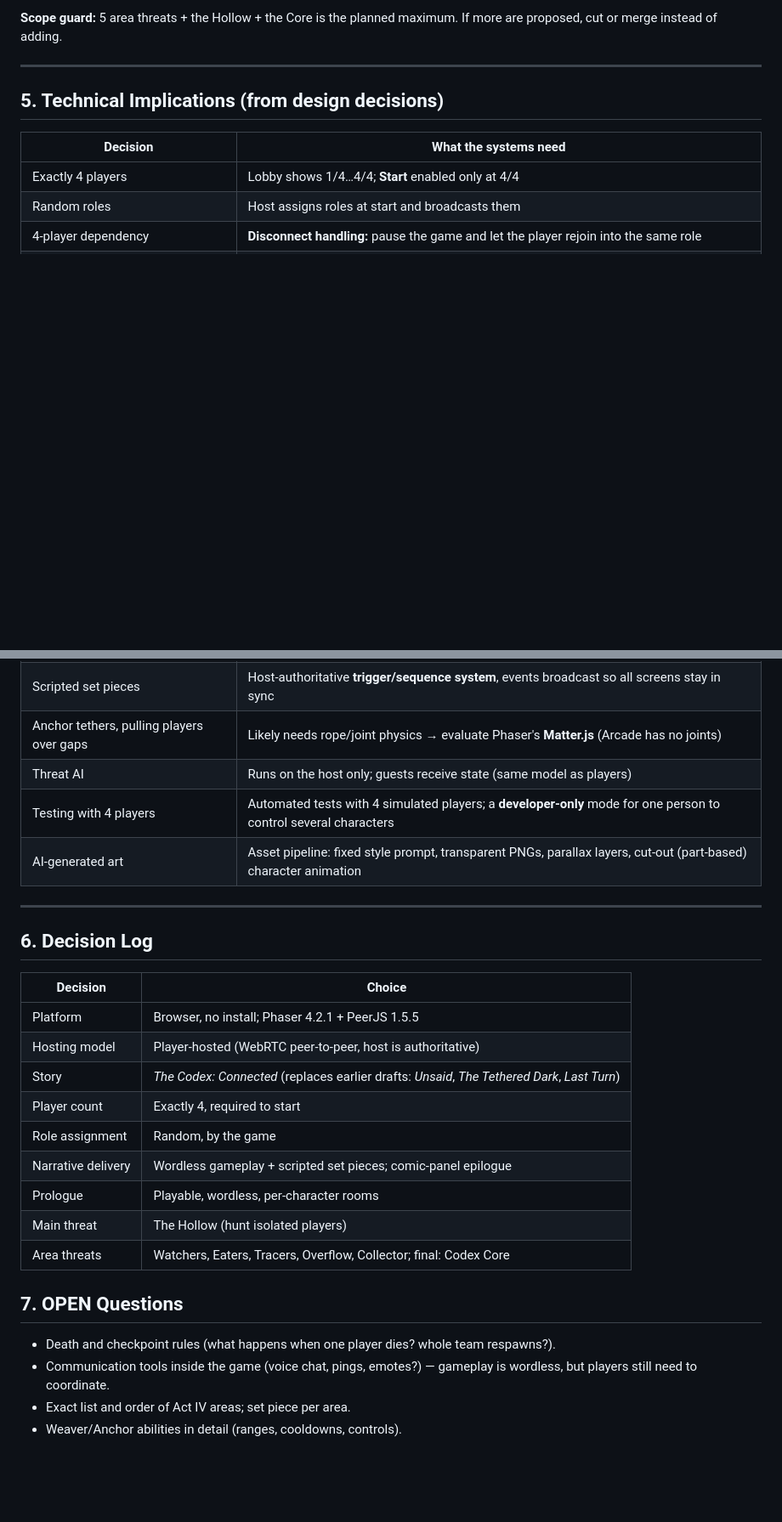
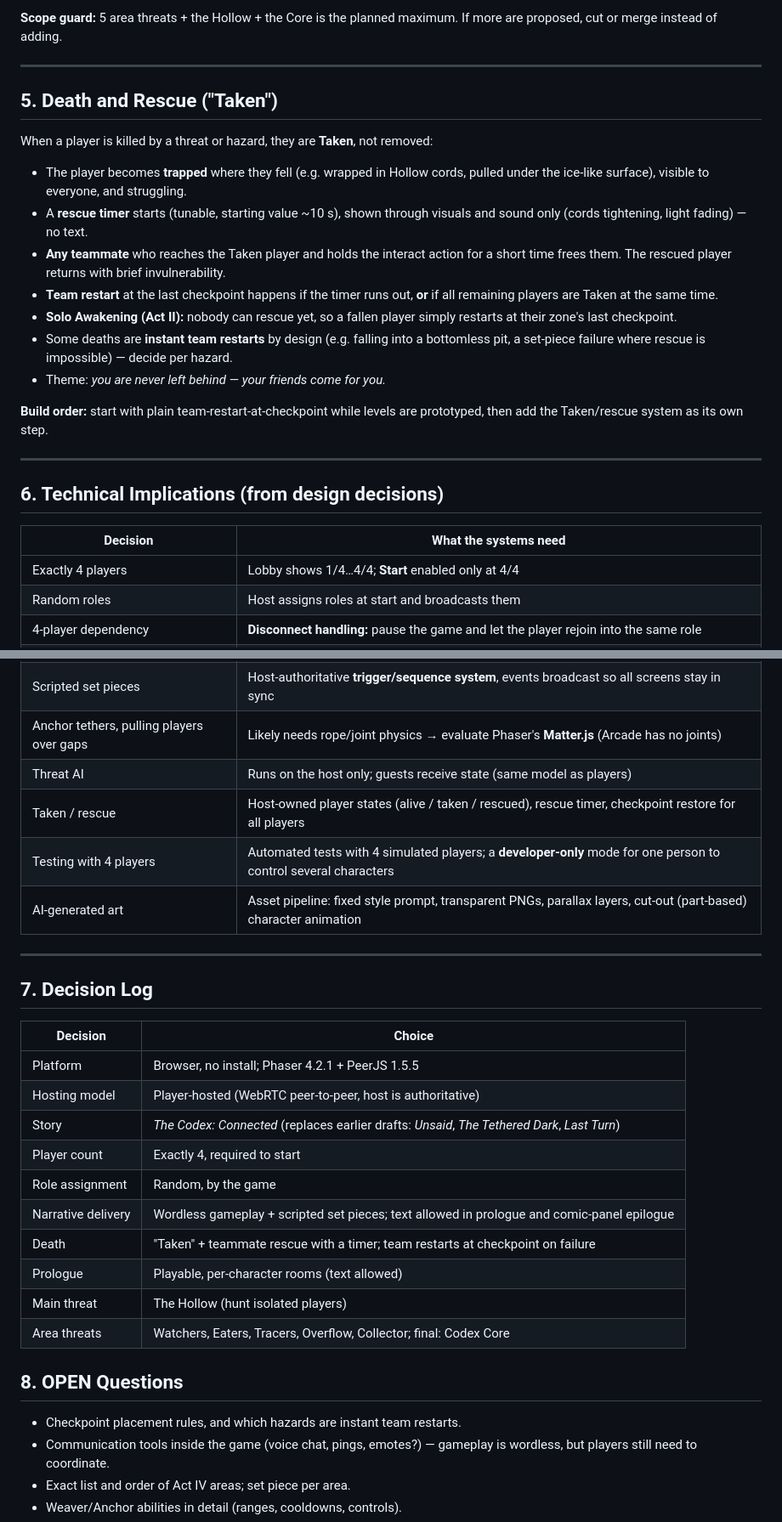
Before and after one commit to skyishighh/HasGames, a Markdown page: docs/GAME_DESIGN.md, 2 parts joined by grey strips. Shown at 85% size. GitHub-like rendering; blank space fills up the shorter version.

Commit message:
Design doc: allow text in prologue/epilogue; add Taken/rescue death system
Co-Authored-By: Claude Opus 5.5 <noreply@anthropic.com>
Claude-Session: https://claude.ai/code/session_017n7a823vteh8bEBRpdv9BR

```diff
--- a/docs/GAME_DESIGN.md
+++ b/docs/GAME_DESIGN.md
@@ -112,7 +112,22 @@ A huge eye-like machine woven from thousands of Hollow cords, controlling the Gr
 
 ---
 
-## 5. Technical Implications (from design decisions)
+## 5. Death and Rescue ("Taken")
+
+When a player is killed by a threat or hazard, they are **Taken**, not removed:
+- The player becomes **trapped** where they fell (e.g. wrapped in Hollow cords, pulled under the ice-like surface), visible to everyone, and struggling.
+- A **rescue timer** starts (tunable, starting value ~10 s), shown through visuals and sound only (cords tightening, light fading) — no text.
+- **Any teammate** who reaches the Taken player and holds the interact action for a short time frees them. The rescued player returns with brief invulnerability.
+- **Team restart** at the last checkpoint happens if the timer runs out, **or** if all remaining players are Taken at the same time.
+- **Solo Awakening (Act II):** nobody can rescue yet, so a fallen player simply restarts at their zone's last checkpoint.
+- Some deaths are **instant team restarts** by design (e.g. falling into a bottomless pit, a set-piece failure where rescue is impossible) — decide per hazard.
+- Theme: *you are never left behind — your friends come for you.*
+
+**Build order:** start with plain team-restart-at-checkpoint while levels are prototyped, then add the Taken/rescue system as its own step.
+
+---
+
+## 6. Technical Implications (from design decisions)
 
 | Decision | What the systems need |
 |---|---|
@@ -124,12 +139,13 @@ A huge eye-like machine woven from thousands of Hollow cords, controlling the Gr
 | Scripted set pieces | Host-authoritative **trigger/sequence system**, events broadcast so all screens stay in sync |
 | Anchor tethers, pulling players over gaps | Likely needs rope/joint physics → evaluate Phaser's **Matter.js** (Arcade has no joints) |
 | Threat AI | Runs on the host only; guests receive state (same model as players) |
+| Taken / rescue | Host-owned player states (alive / taken / rescued), rescue timer, checkpoint restore for all players |
 | Testing with 4 players | Automated tests with 4 simulated players; a **developer-only** mode for one person to control several characters |
 | AI-generated art | Asset pipeline: fixed style prompt, transparent PNGs, parallax layers, cut-out (part-based) character animation |
 
 ---
 
-## 6. Decision Log
+## 7. Decision Log
 
 | Decision | Choice |
 |---|---|
@@ -138,13 +154,14 @@ A huge eye-like machine woven from thousands of Hollow cords, controlling the Gr
 | Story | *The Codex: Connected* (replaces earlier drafts: *Unsaid*, *The Tethered Dark*, *Last Turn*) |
 | Player count | Exactly 4, required to start |
 | Role assignment | Random, by the game |
-| Narrative delivery | Wordless gameplay + scripted set pieces; comic-panel epilogue |
-| Prologue | Playable, wordless, per-character rooms |
+| Narrative delivery | Wordless gameplay + scripted set pieces; text allowed in prologue and comic-panel epilogue |
+| Death | "Taken" + teammate rescue with a timer; team restarts at checkpoint on failure |
+| Prologue | Playable, per-character rooms (text allowed) |
 | Main threat | The Hollow (hunt isolated players) |
 | Area threats | Watchers, Eaters, Tracers, Overflow, Collector; final: Codex Core |
 
-## 7. OPEN Questions
-- Death and checkpoint rules (what happens when one player dies? whole team respawns?).
+## 8. OPEN Questions
+- Checkpoint placement rules, and which hazards are instant team restarts.
 - Communication tools inside the game (voice chat, pings, emotes?) — gameplay is wordless, but players still need to coordinate.
 - Exact list and order of Act IV areas; set piece per area.
 - Weaver/Anchor abilities in detail (ranges, cooldowns, controls).
```
Also changed, not shown: other parts of docs/GAME_DESIGN.md (+4 -4 lines).
